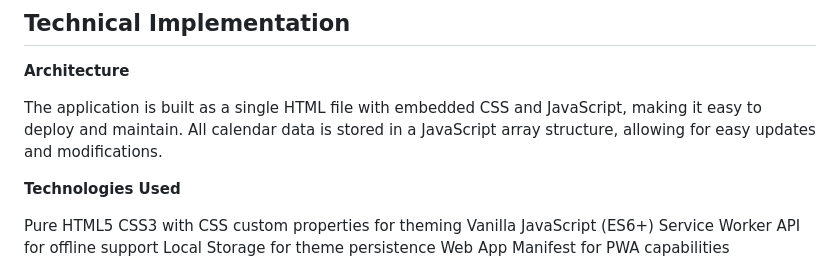
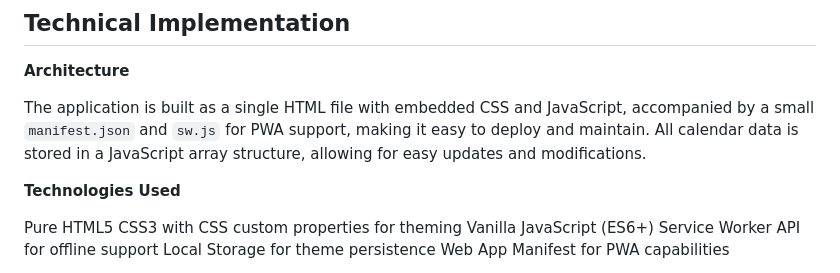
Before and after one commit to Vojislav77/orthodox-calendar, a Markdown page: README.md, the part around the change. GitHub-like rendering.

Commit message:
Update README to include PWA support details
Added mention of manifest.json and sw.js for PWA support.

```diff
--- a/README.md
+++ b/README.md
@@ -68,7 +68,7 @@ No external dependencies required
 
 **Architecture**
 
-The application is built as a single HTML file with embedded CSS and JavaScript, making it easy to deploy and maintain. All calendar data is stored in a JavaScript array structure, allowing for easy updates and modifications.
+The application is built as a single HTML file with embedded CSS and JavaScript, accompanied by a small `manifest.json` and `sw.js` for PWA support, making it easy to deploy and maintain. All calendar data is stored in a JavaScript array structure, allowing for easy updates and modifications.
 
 **Technologies Used**
 
```
